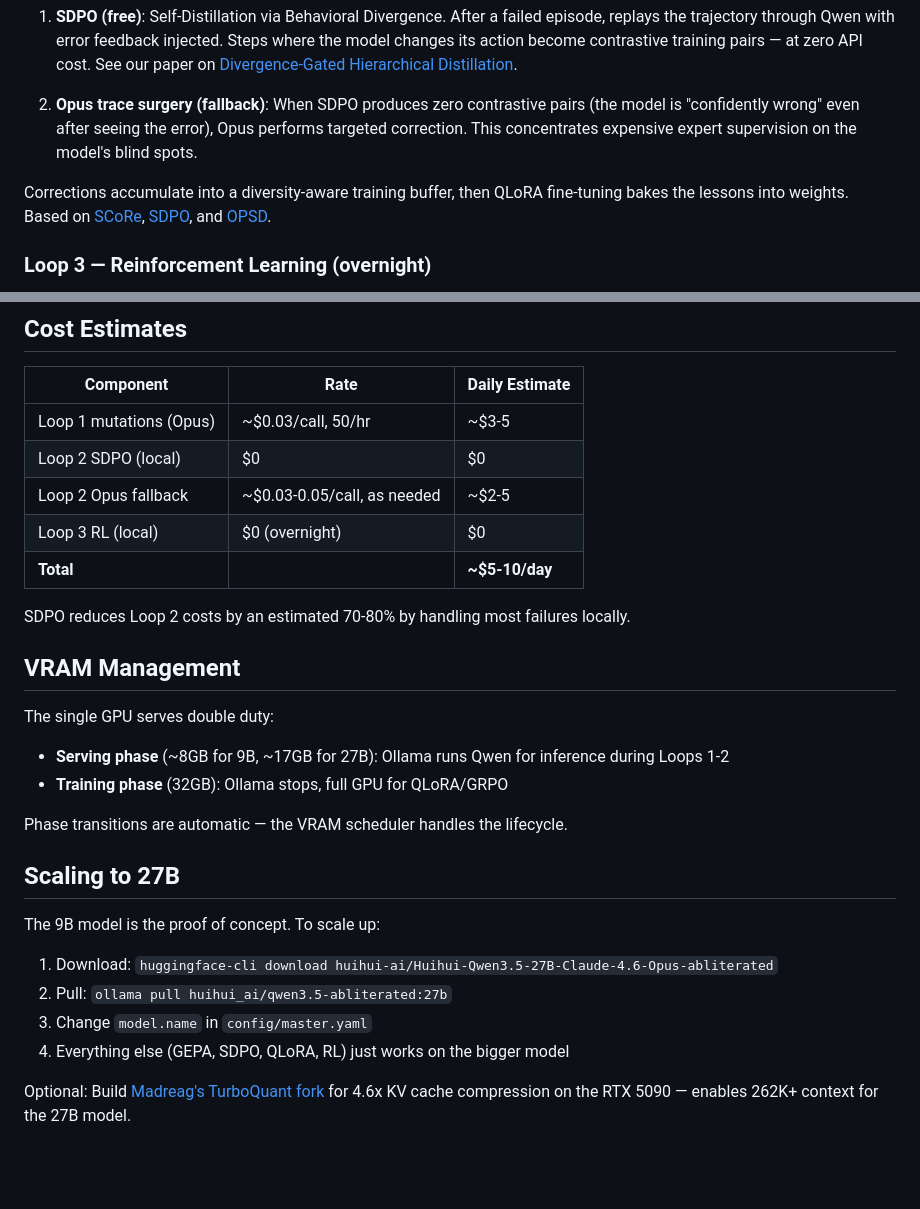
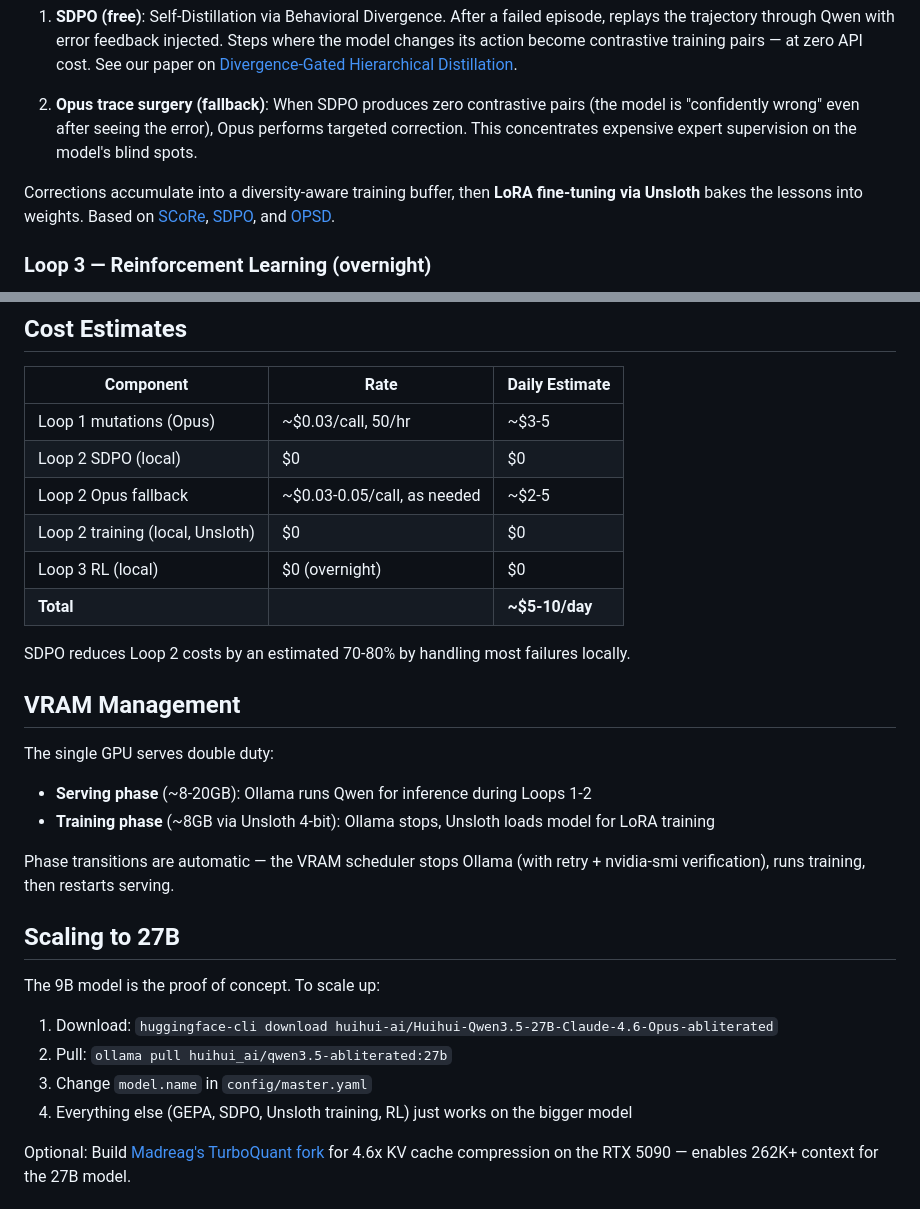
Before and after one commit to nschlaepfer/tokagotchi, a Markdown page: README.md, 2 parts joined by grey strips. Drawn GitHub-style; blank space fills up the shorter version.

```diff
--- a/README.md
+++ b/README.md
@@ -20,7 +20,7 @@ GEPA-style evolutionary optimization of prompts and context. No weight updates
 
 2. **Opus trace surgery (fallback)**: When SDPO produces zero contrastive pairs (the model is "confidently wrong" even after seeing the error), Opus performs targeted correction. This concentrates expensive expert supervision on the model's blind spots.
 
-Corrections accumulate into a diversity-aware training buffer, then QLoRA fine-tuning bakes the lessons into weights. Based on [SCoRe](https://arxiv.org/abs/2504.01408), [SDPO](https://arxiv.org/abs/2601.20802), and [OPSD](https://arxiv.org/abs/2601.18734).
+Corrections accumulate into a diversity-aware training buffer, then **LoRA fine-tuning via Unsloth** bakes the lessons into weights. Based on [SCoRe](https://arxiv.org/abs/2504.01408), [SDPO](https://arxiv.org/abs/2601.20802), and [OPSD](https://arxiv.org/abs/2601.18734).
 
 ### Loop 3 — Reinforcement Learning (overnight)
 Tree-GRPO with shared prefix rollouts for 4x efficiency. DAPO's asymmetric clipping prevents entropy collapse. RAGEN's trajectory filtering catches echo traps. Quantization noise from fitting on 32GB actually helps exploration. Based on [Tree-GRPO](https://arxiv.org/abs/2504.07641), [QeRL](https://arxiv.org/abs/2502.15405), [DAPO](https://arxiv.org/abs/2503.14476), and [RAGEN](https://arxiv.org/abs/2504.11723).
@@ -134,6 +138,7 @@ This project introduces **Divergence-Gated Hierarchical Distillation (DGHD)**
 | Loop 1 mutations (Opus) | ~$0.03/call, 50/hr | ~$3-5 |
 | Loop 2 SDPO (local) | $0 | $0 |
 | Loop 2 Opus fallback | ~$0.03-0.05/call, as needed | ~$2-5 |
+| Loop 2 training (local, Unsloth) | $0 | $0 |
 | Loop 3 RL (local) | $0 (overnight) | $0 |
 | **Total** | | **~$5-10/day** |
 
@@ -142,10 +147,10 @@ SDPO reduces Loop 2 costs by an estimated 70-80% by handling most failures local
 ## VRAM Management
 
 The single GPU serves double duty:
-- **Serving phase** (~8GB for 9B, ~17GB for 27B): Ollama runs Qwen for inference during Loops 1-2
-- **Training phase** (32GB): Ollama stops, full GPU for QLoRA/GRPO
+- **Serving phase** (~8-20GB): Ollama runs Qwen for inference during Loops 1-2
+- **Training phase** (~8GB via Unsloth 4-bit): Ollama stops, Unsloth loads model for LoRA training
 
-Phase transitions are automatic — the VRAM scheduler handles the lifecycle.
+Phase transitions are automatic — the VRAM scheduler stops Ollama (with retry + nvidia-smi verification), runs training, then restarts serving.
 
 ## Scaling to 27B
 
@@ -153,7 +158,7 @@ The 9B model is the proof of concept. To scale up:
 1. Download: `huggingface-cli download huihui-ai/Huihui-Qwen3.5-27B-Claude-4.6-Opus-abliterated`
 2. Pull: `ollama pull huihui_ai/qwen3.5-abliterated:27b`
 3. Change `model.name` in `config/master.yaml`
-4. Everything else (GEPA, SDPO, QLoRA, RL) just works on the bigger model
+4. Everything else (GEPA, SDPO, Unsloth training, RL) just works on the bigger model
 
 Optional: Build [Madreag's TurboQuant fork](https://github.com/Madreag/turbo3-cuda) for 4.6x KV cache compression on the RTX 5090 — enables 262K+ context for the 27B model.
 
```
Also changed, not shown: other parts of README.md (+10 -6 lines), docs/KNOWN_ISSUES.md (+14 -7 lines).
